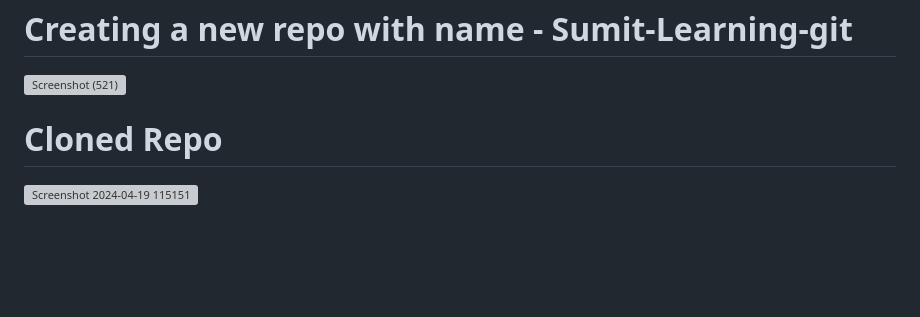
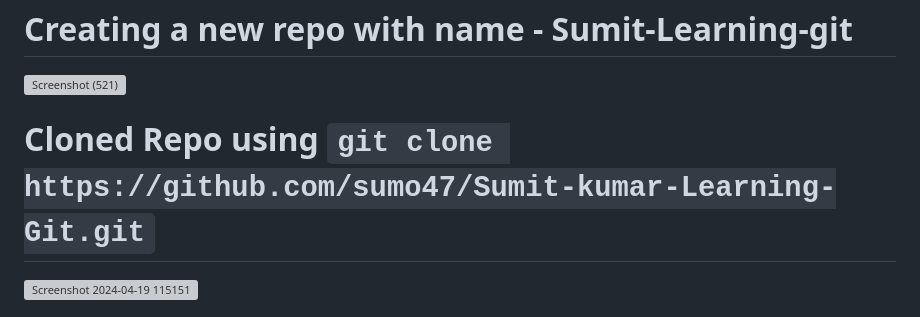
Before and after one commit to sumo47/Sumit-kumar-Learning-Git, a Markdown page: README.md, the part around the change. Drawn GitHub-style; blank space fills up the shorter version; grey boxes are pictures that could not be loaded.

```diff
--- a/README.md
+++ b/README.md
@@ -6,7 +6,7 @@
 ![Screenshot (521)](https://github.com/sumo47/Sumit-kumar-Learning-Git/assets/88192207/dbe5883f-99b5-46d7-87ad-5f27cf5f50e4)
 
 
-# Cloned Repo
+# Cloned Repo using `git clone https://github.com/sumo47/Sumit-kumar-Learning-Git.git`
 ![Screenshot 2024-04-19 115151](https://github.com/sumo47/Sumit-kumar-Learning-Git/assets/88192207/e4bf1903-ed12-45b2-b948-cacc0c9490ce)
 
 #  Create a new branch named "feature-branch" from the main/master branch.
```
